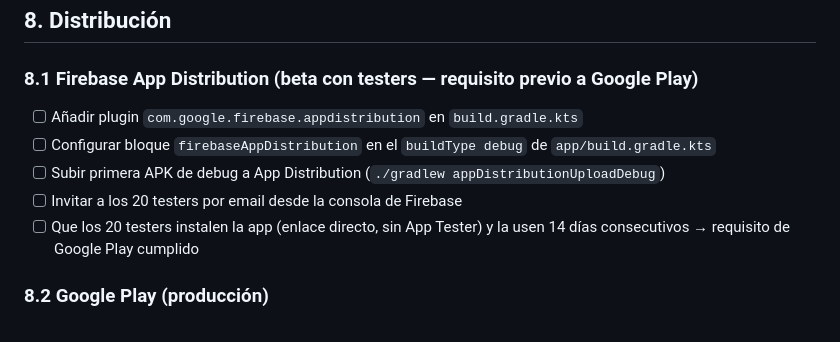
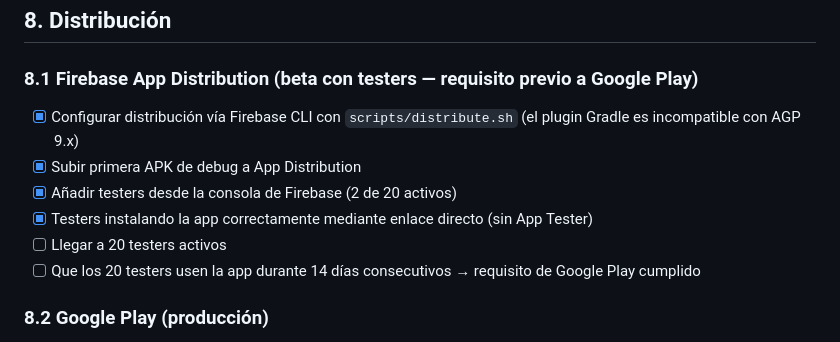
Before and after one commit to noeparamenos/garage-base, a Markdown page: docs/TODO.md, the part around the change. Drawn GitHub-style.

Commit message:
TODO: actualizar estado distribución App Distribution

```diff
--- a/docs/TODO.md
+++ b/docs/TODO.md
@@ -113,11 +113,12 @@ Warnings heredados del template de Android Studio — no bloquean pero conviene
 
 ### 8.1 Firebase App Distribution (beta con testers — requisito previo a Google Play)
 
-- [ ] Añadir plugin `com.google.firebase.appdistribution` en `build.gradle.kts`
-- [ ] Configurar bloque `firebaseAppDistribution` en el `buildType debug` de `app/build.gradle.kts`
-- [ ] Subir primera APK de debug a App Distribution (`./gradlew appDistributionUploadDebug`)
-- [ ] Invitar a los 20 testers por email desde la consola de Firebase
-- [ ] Que los 20 testers instalen la app (enlace directo, sin App Tester) y la usen 14 días consecutivos → requisito de Google Play cumplido
+- [x] Configurar distribución vía Firebase CLI con `scripts/distribute.sh` (el plugin Gradle es incompatible con AGP 9.x)
+- [x] Subir primera APK de debug a App Distribution
+- [x] Añadir testers desde la consola de Firebase (2 de 20 activos)
+- [x] Testers instalando la app correctamente mediante enlace directo (sin App Tester)
+- [ ] Llegar a 20 testers activos
+- [ ] Que los 20 testers usen la app durante 14 días consecutivos → requisito de Google Play cumplido
 
 ### 8.2 Google Play (producción)
 
```
